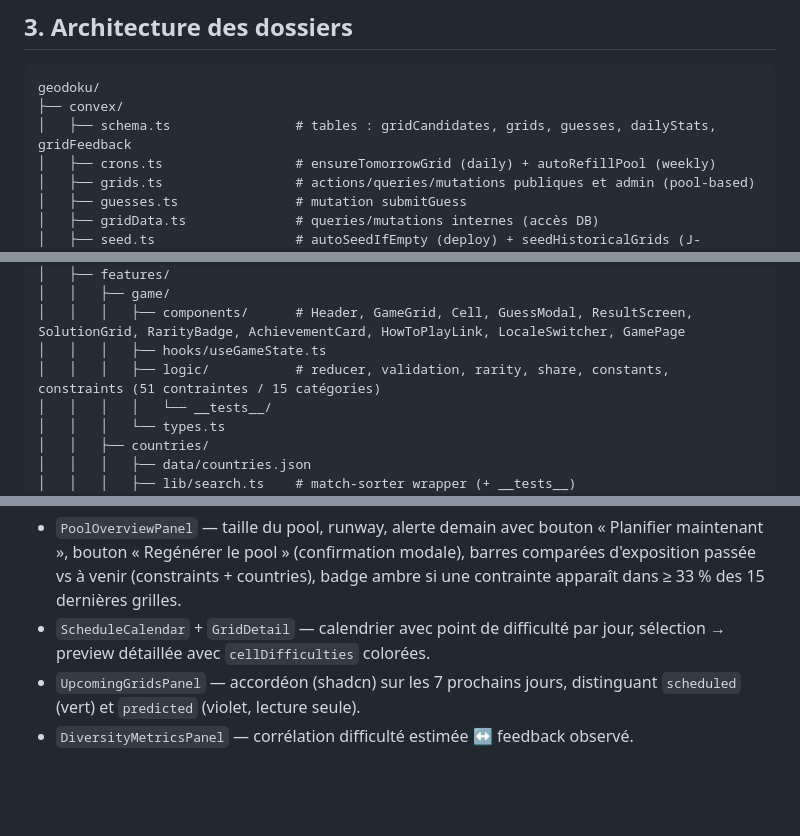
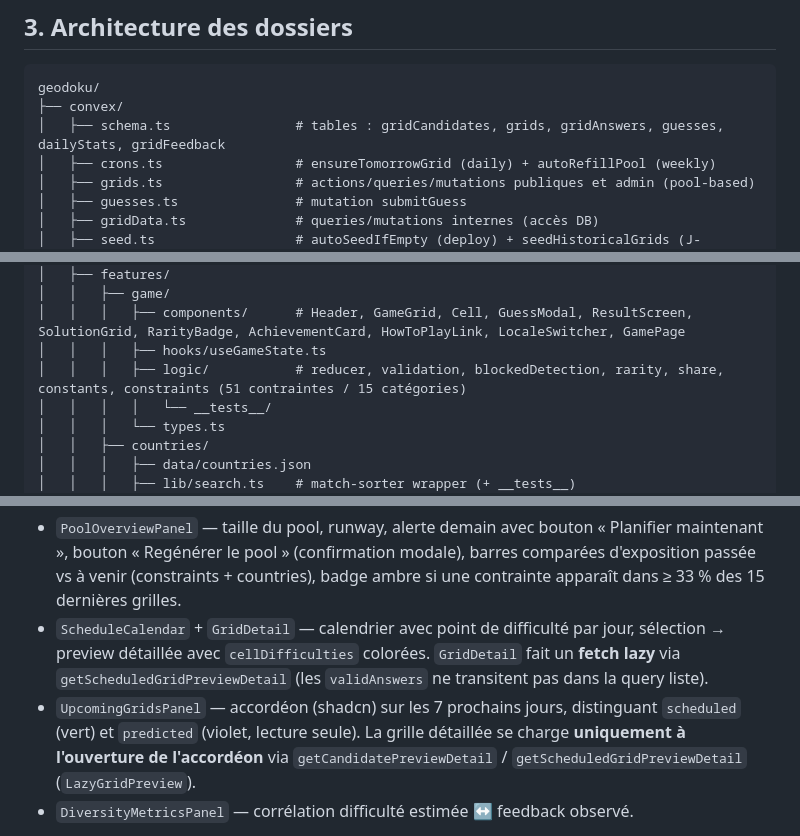
Before and after one commit to Tomspace900/geodoku, a Markdown page: CLAUDE.md, 3 parts joined by grey strips. Rendered like a GitHub page; blank space fills up the shorter version.

````diff
--- a/CLAUDE.md
+++ b/CLAUDE.md
@@ -30,7 +30,7 @@ Geodoku est un mini-jeu web quotidien inspiré de Wordle et du Sudoku, sur le th
 ```
 geodoku/
 ├── convex/
-│   ├── schema.ts                # tables : gridCandidates, grids, guesses, dailyStats, gridFeedback
+│   ├── schema.ts                # tables : gridCandidates, grids, gridAnswers, guesses, dailyStats, gridFeedback
 │   ├── crons.ts                 # ensureTomorrowGrid (daily) + autoRefillPool (weekly)
 │   ├── grids.ts                 # actions/queries/mutations publiques et admin (pool-based)
 │   ├── guesses.ts               # mutation submitGuess
@@ -62,7 +62,7 @@ geodoku/
 │   │   ├── game/
 │   │   │   ├── components/      # Header, GameGrid, Cell, GuessModal, ResultScreen, SolutionGrid, RarityBadge, AchievementCard, HowToPlayLink, LocaleSwitcher, GamePage
 │   │   │   ├── hooks/useGameState.ts
-│   │   │   ├── logic/           # reducer, validation, rarity, share, constants, constraints (51 contraintes / 15 catégories)
+│   │   │   ├── logic/           # reducer, validation, blockedDetection, rarity, share, constants, constraints (51 contraintes / 15 catégories)
 │   │   │   │   └── __tests__/
 │   │   │   └── types.ts
 │   │   ├── countries/
@@ -336,8 +339,8 @@ Ces classes ne sont pas toutes définies dans Tailwind, elles servent de vocabul
 [`src/features/admin/AdminPage.tsx`](src/features/admin/AdminPage.tsx) compose :
 
 - `PoolOverviewPanel` — taille du pool, runway, alerte demain avec bouton « Planifier maintenant », bouton « Regénérer le pool » (confirmation modale), barres comparées d'exposition passée vs à venir (constraints + countries), badge ambre si une contrainte apparaît dans ≥ 33 % des 15 dernières grilles.
-- `ScheduleCalendar` + `GridDetail` — calendrier avec point de difficulté par jour, sélection → preview détaillée avec `cellDifficulties` colorées.
-- `UpcomingGridsPanel` — accordéon (shadcn) sur les 7 prochains jours, distinguant `scheduled` (vert) et `predicted` (violet, lecture seule).
+- `ScheduleCalendar` + `GridDetail` — calendrier avec point de difficulté par jour, sélection → preview détaillée avec `cellDifficulties` colorées. `GridDetail` fait un **fetch lazy** via `getScheduledGridPreviewDetail` (les `validAnswers` ne transitent pas dans la query liste).
+- `UpcomingGridsPanel` — accordéon (shadcn) sur les 7 prochains jours, distinguant `scheduled` (vert) et `predicted` (violet, lecture seule). La grille détaillée se charge **uniquement à l'ouverture de l'accordéon** via `getCandidatePreviewDetail` / `getScheduledGridPreviewDetail` (`LazyGridPreview`).
 - `DiversityMetricsPanel` — corrélation difficulté estimée ↔ feedback observé.
 
 Pas de panneau de tuning des constantes : on ajuste dans `gridConstants.ts`, on simule (`simulate-scheduling`), puis `wipe:db` + `seed:grids` en dev pour un reset complet, ou « Regénérer le pool » dans `/admin` pour renouveler le stock futur sans toucher aux grilles planifiées.
````
Also changed, not shown: other parts of CLAUDE.md (+9 -6 lines).
